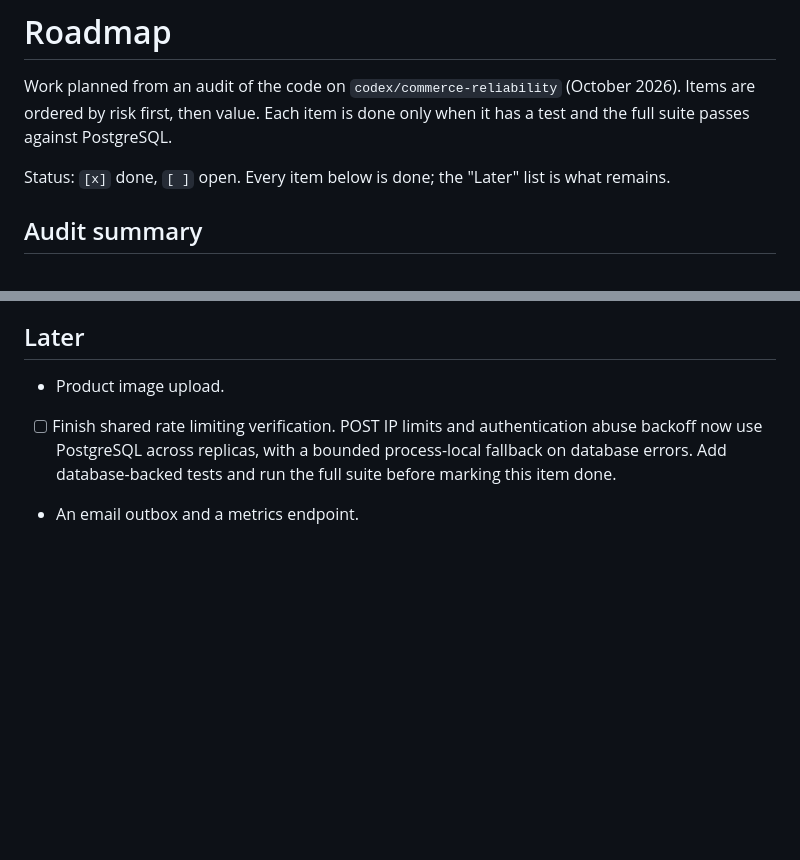
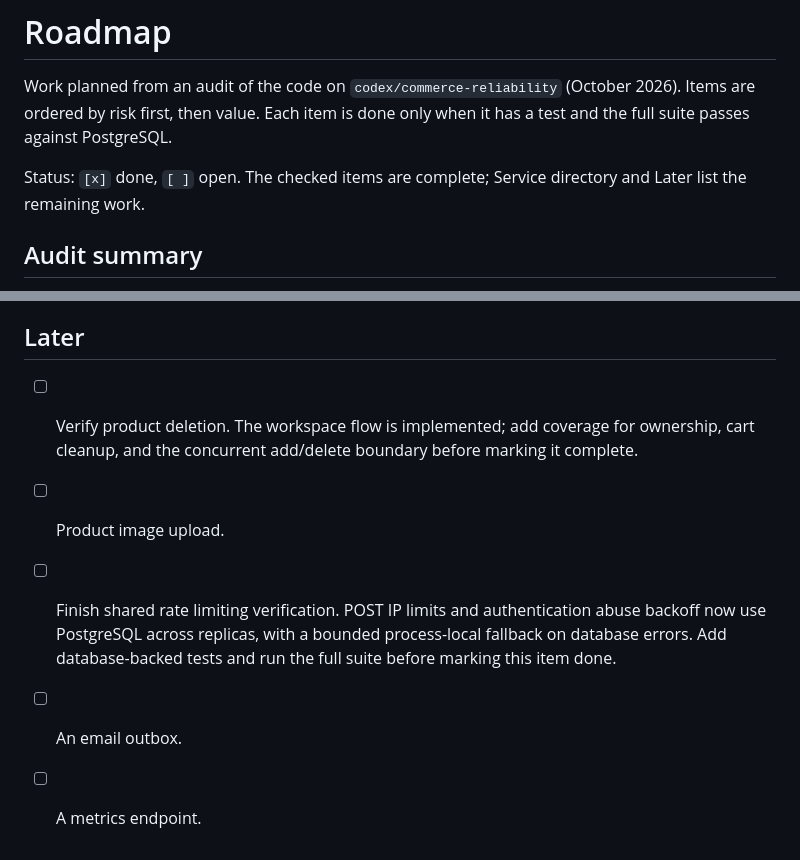
Before and after one commit to kyambuthia/sokomoko, a Markdown page: docs/roadmap.md, 2 parts joined by grey strips. GitHub-like rendering; blank space fills up the shorter version.

Commit message:
docs(roadmap): clarify remaining work

```diff
--- a/docs/roadmap.md
+++ b/docs/roadmap.md
@@ -4,8 +4,8 @@ Work planned from an audit of the code on `codex/commerce-reliability`
 (October 2026). Items are ordered by risk first, then value. Each item is
 done only when it has a test and the full suite passes against PostgreSQL.
 
-Status: `[x]` done, `[ ]` open. Every item below is done; the "Later" list is
-what remains.
+Status: `[x]` done, `[ ]` open. The checked items are complete; Service
+directory and Later list the remaining work.
 
 ## Audit summary
 
@@ -82,9 +82,13 @@ reachable.
 
 ## Later
 
-- Product image upload.
+- [ ] Verify product deletion. The workspace flow is implemented; add coverage
+  for ownership, cart cleanup, and the concurrent add/delete boundary before
+  marking it complete.
+- [ ] Product image upload.
 - [ ] Finish shared rate limiting verification. POST IP limits and
   authentication abuse backoff now use PostgreSQL across replicas, with a
   bounded process-local fallback on database errors. Add database-backed tests
   and run the full suite before marking this item done.
-- An email outbox and a metrics endpoint.
+- [ ] An email outbox.
+- [ ] A metrics endpoint.
```
